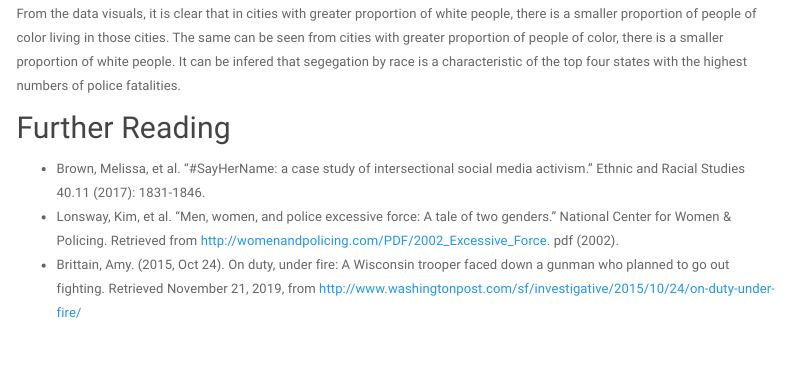
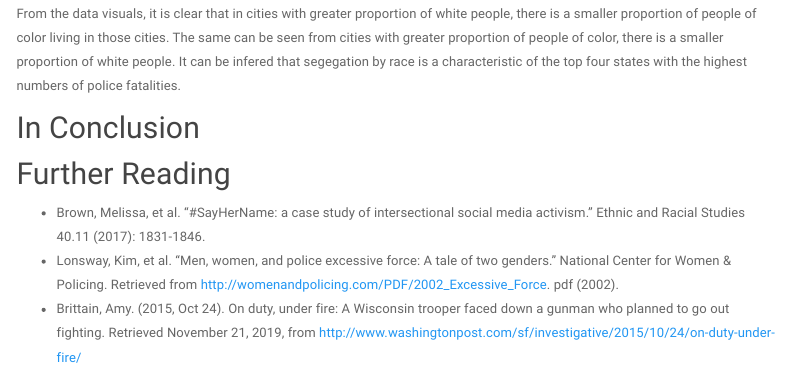
Before and after one commit to dietmtnradio/dietmtnradio.github.io, an R Markdown document (more_info.Rmd): the page in a window 1100 px wide, from 3460 px down. Rendered offline with R 4.5, knitr and Pandoc, with nearby package versions; menus at the side of the page are left out.

Commit message:
Committ from RStudio

```diff
--- a/more_info.Rmd
+++ b/more_info.Rmd
@@ -120,6 +120,8 @@ ggplot(data = raceshare_bystate, mapping = aes(x = share_poc, y = as.numeric(sha
 
 From the data visuals, it is clear that in cities with greater proportion of white people, there is a smaller proportion of people of color living in those cities. The same can be seen from cities with greater proportion of people of color, there is a smaller proportion of white people. It can be infered that segegation by race is a characteristic of the top four states with the highest numbers of police fatalities.
 
+## In Conclusion
+
 
 ## Further Reading
 
```
